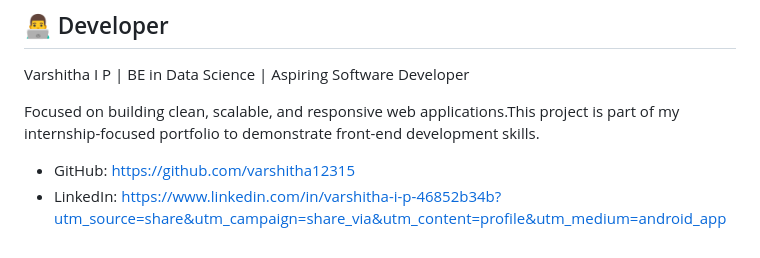
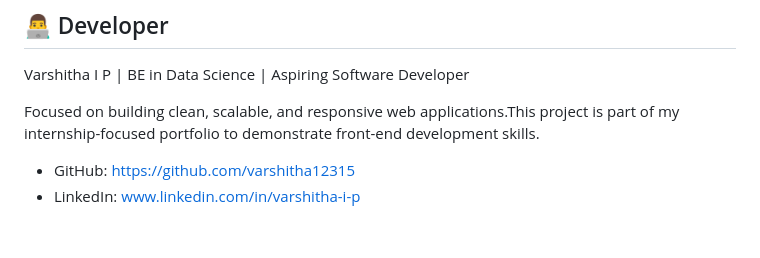
Before and after one commit to varshitha12315/Ecommerce, a Markdown page: README.md, the part around the change. GitHub-like rendering.

```diff
--- a/README.md
+++ b/README.md
@@ -143,4 +143,4 @@ BE in Data Science | Aspiring Software Developer
 Focused on building clean, scalable, and responsive web applications.This project is part of my internship-focused portfolio to demonstrate front-end development skills.
 
 - GitHub: https://github.com/varshitha12315
-- LinkedIn: https://www.linkedin.com/in/varshitha-i-p-46852b34b?utm_source=share&utm_campaign=share_via&utm_content=profile&utm_medium=android_app
+- LinkedIn: www.linkedin.com/in/varshitha-i-p
```
